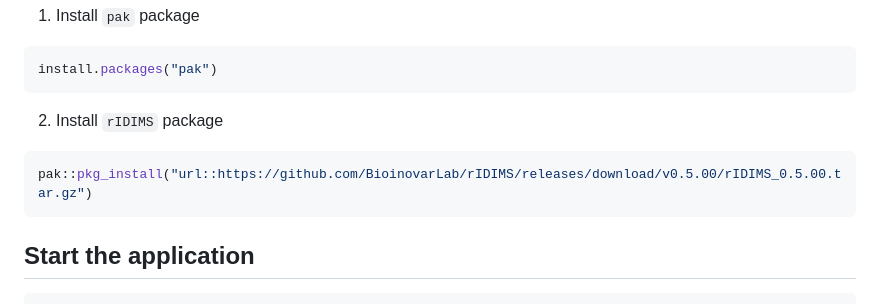
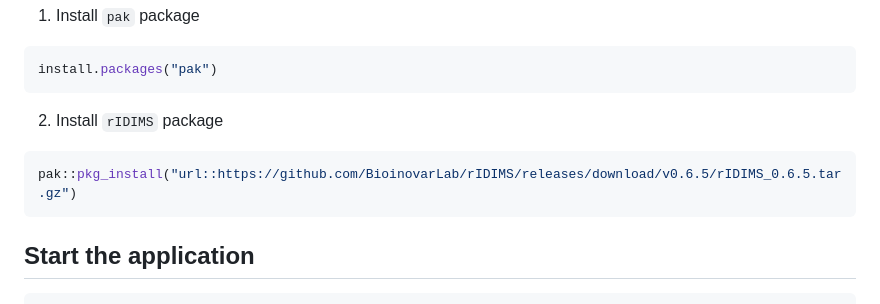
Before and after one commit to BioinovarLab/rIDIMS, a Markdown page: README.md, the part around the change. GitHub-like rendering.

````diff
--- a/README.md
+++ b/README.md
@@ -28,7 +28,7 @@ install.packages("pak")
 ```
 2) Install `rIDIMS` package
 ``` r
-pak::pkg_install("url::https://github.com/BioinovarLab/rIDIMS/releases/download/v0.5.00/rIDIMS_0.5.00.tar.gz")
+pak::pkg_install("url::https://github.com/BioinovarLab/rIDIMS/releases/download/v0.6.5/rIDIMS_0.6.5.tar.gz")
 ```
 
 ## Start the application
````
